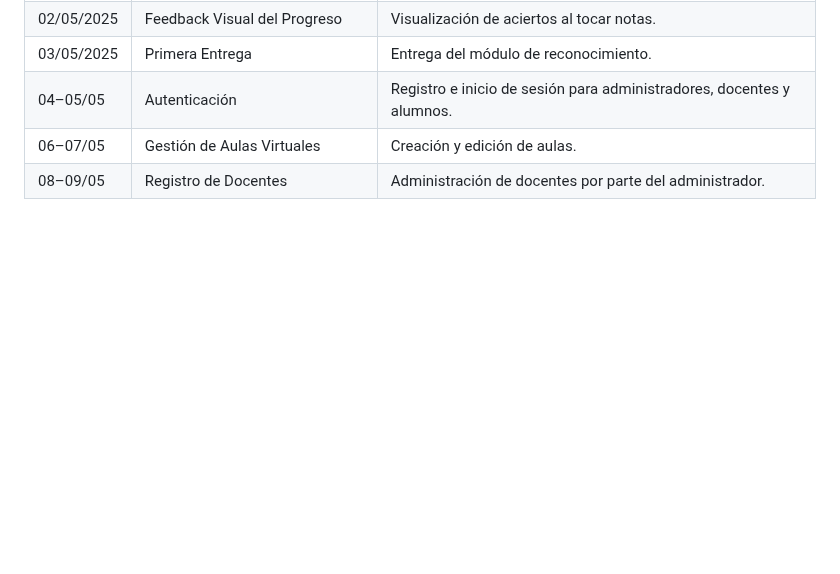
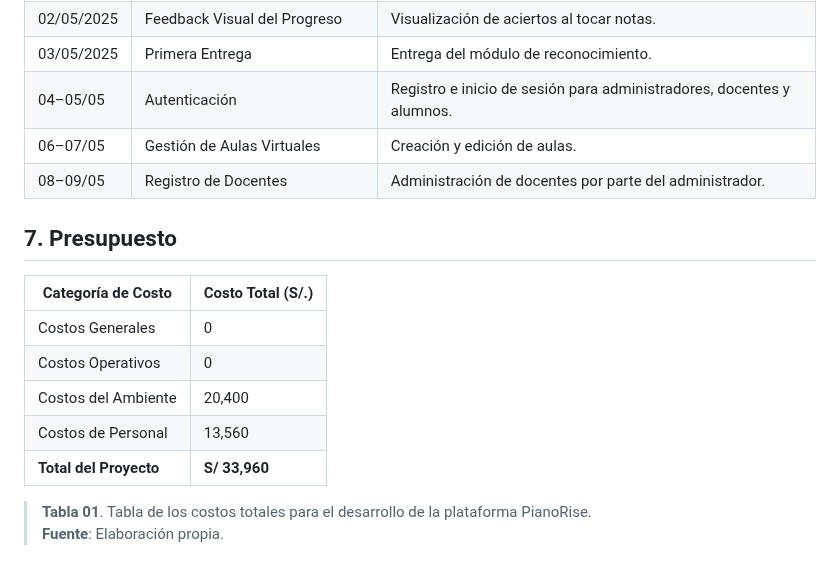
Before and after one commit to UPT-FAING-EPIS/proyecto-si889-2025-i-u3-agreda-contreras-ortiz, a Markdown page: md/FD05-InformeProyecto-PianoRise_v2.md, the part around the change. GitHub-like rendering; blank space fills up the shorter version.

Commit message:
[@mangoesafterplay] #22 Presupuesto

```diff
--- a/md/FD05-InformeProyecto-PianoRise_v2.md
+++ b/md/FD05-InformeProyecto-PianoRise_v2.md
@@ -196,3 +196,16 @@ Se empleó la metodología ágil **Scrum** en 5 sprints:
 | 04–05/05     | Autenticación                               | Registro e inicio de sesión para administradores, docentes y alumnos.    |
 | 06–07/05     | Gestión de Aulas Virtuales                  | Creación y edición de aulas.                                             |
 | 08–09/05     | Registro de Docentes                        | Administración de docentes por parte del administrador.                  |
+
+## 7. Presupuesto
+
+| Categoría de Costo     | Costo Total (S/.) |
+|------------------------|-------------------|
+| Costos Generales       | 0                 |
+| Costos Operativos      | 0                 |
+| Costos del Ambiente    | 20,400            |
+| Costos de Personal     | 13,560            |
+| **Total del Proyecto** | **S/ 33,960**     |
+
+> **Tabla 01**. Tabla de los costos totales para el desarrollo de la plataforma PianoRise.
+> **Fuente**: Elaboración propia.
```
